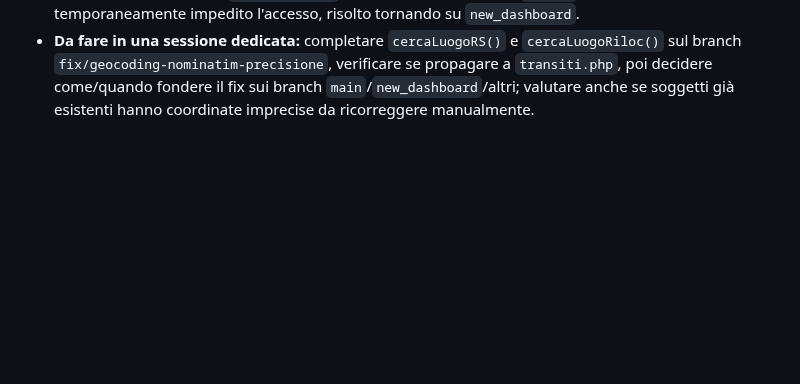
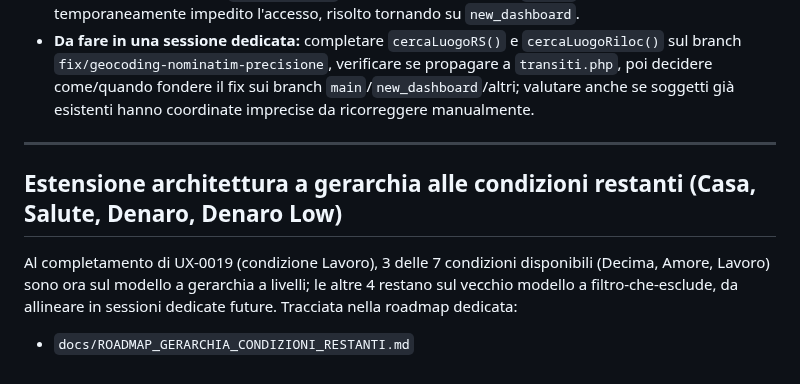
Before and after one commit to ldweb05/astrolab, a Markdown page: docs/ROADMAP.md, the part around the change. Rendered like a GitHub page; blank space fills up the shorter version.

Commit message:
docs: nuova roadmap per estensione gerarchia a Casa/Salute/Denaro/Denaro Low, puntatore in ROADMAP.md

```diff
--- a/docs/ROADMAP.md
+++ b/docs/ROADMAP.md
@@ -703,3 +703,10 @@ Documentazione completa: `docs/BUG_GEOCODING_NOMINATIM.md`
   verificare se propagare a `transiti.php`, poi decidere come/quando fondere
   il fix sui branch `main`/`new_dashboard`/altri; valutare anche se soggetti
   già esistenti hanno coordinate imprecise da ricorreggere manualmente.
+
+---
+
+## Estensione architettura a gerarchia alle condizioni restanti (Casa, Salute, Denaro, Denaro Low)
+
+Al completamento di UX-0019 (condizione Lavoro), 3 delle 7 condizioni disponibili (Decima, Amore, Lavoro) sono ora sul modello a gerarchia a livelli; le altre 4 restano sul vecchio modello a filtro-che-esclude, da allineare in sessioni dedicate future. Tracciata nella roadmap dedicata:
+- `docs/ROADMAP_GERARCHIA_CONDIZIONI_RESTANTI.md`
```
Also changed, not shown: docs/ROADMAP_GERARCHIA_CONDIZIONI_RESTANTI.md (added, +87 -0 lines).
